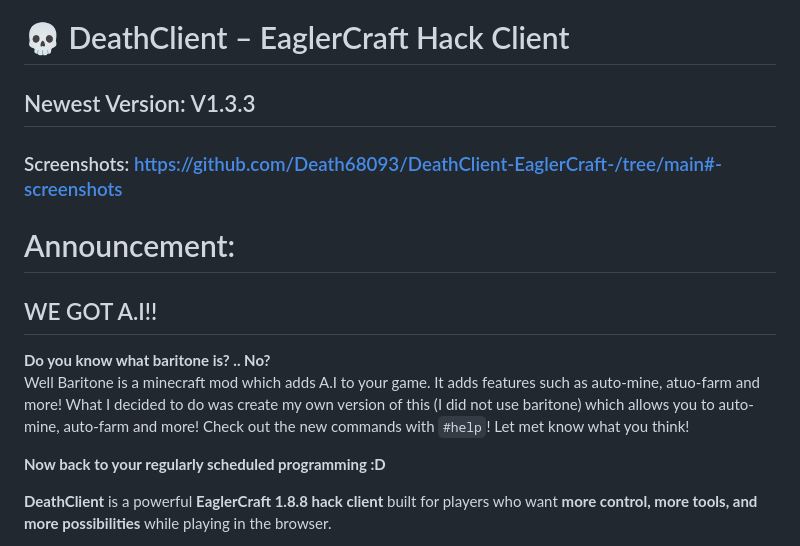
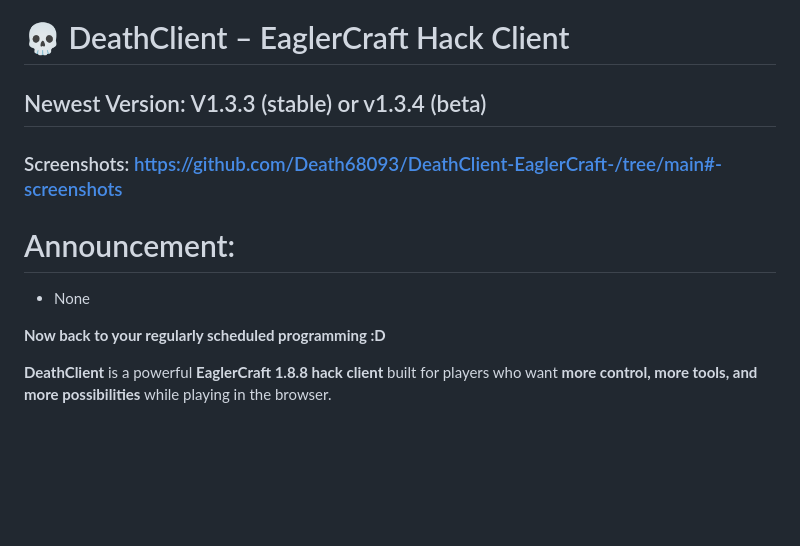
Before and after one commit to Death68093/DeathClient-EaglerCraft-, a Markdown page: README.md, the part around the change. GitHub-like rendering; blank space fills up the shorter version.

````diff
--- a/README.md
+++ b/README.md
@@ -1,16 +1,11 @@
 # 💀 DeathClient – EaglerCraft Hack Client
 
-## Newest Version: V1.3.3
+## Newest Version: V1.3.3 (stable) or v1.3.4 (beta)
 
 ### Screenshots: https://github.com/Death68093/DeathClient-EaglerCraft-/tree/main#-screenshots
 
 # Announcement:
-  ## WE GOT A.I!!
-  **Do you know what baritone is? .. No?** <br>
-  Well Baritone is a minecraft mod which adds A.I to your game. It adds features such as auto-mine, atuo-farm and more!
-  What I decided to do was create my own version of this (I did not use baritone) which allows you to auto-mine, auto-farm and more!
-  Check out the new commands with ```#help```!
-  Let met know what you think!
+  - None
 
 **Now back to your regularly scheduled programming :D**
 
````
